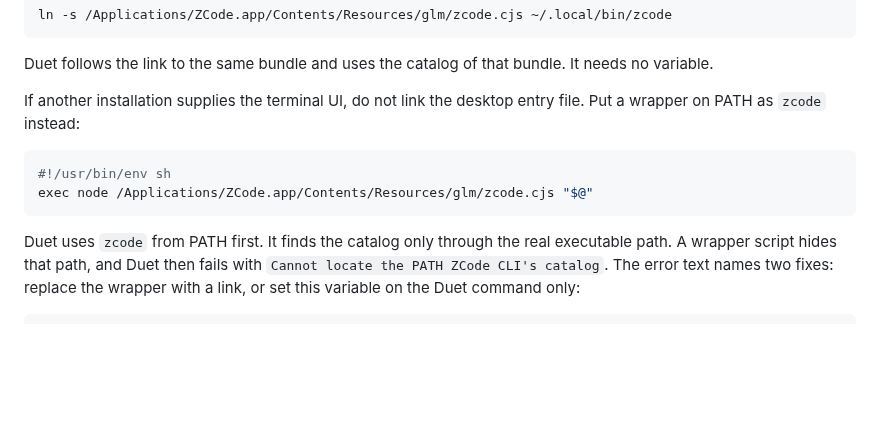
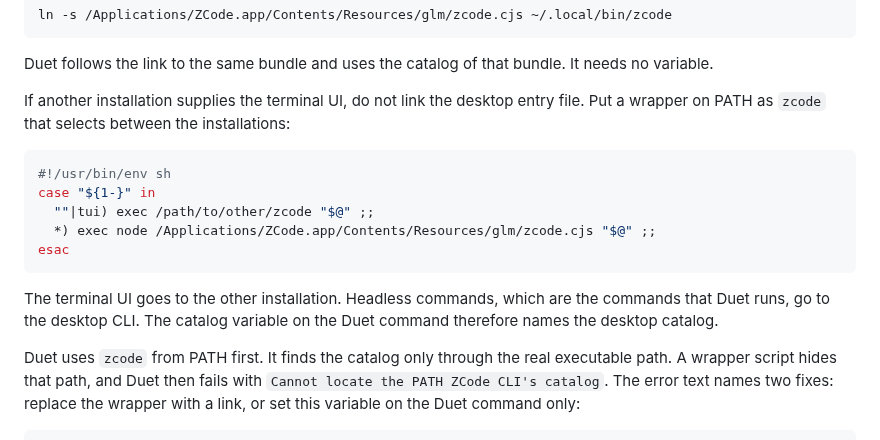
Before and after one commit to volkan/duet, a Markdown page: docs/ZCODE.md, the part around the change. Rendered like a GitHub page; blank space fills up the shorter version.

Commit message:
docs: use a wrapper that selects between ZCode installations
The example wrapper ran the desktop CLI for every command. It did the
same as a link and caused the catalog error that the section explains.

Show a wrapper that sends the terminal UI to another installation and
headless commands to the desktop CLI. State that the catalog variable on
the Duet command then names the desktop catalog.

Co-Authored-By: Claude Opus 5.5 <noreply@anthropic.com>
Claude-Session: https://claude.ai/code/session_01WPju5ZZJDsbaSPATyhaqCU

````diff
--- a/docs/ZCODE.md
+++ b/docs/ZCODE.md
@@ -141,12 +141,20 @@ Duet follows the link to the same bundle and uses the catalog of that bundle.
 It needs no variable.
 
 If another installation supplies the terminal UI, do not link the desktop
-entry file. Put a wrapper on PATH as `zcode` instead:
+entry file. Put a wrapper on PATH as `zcode` that selects between the
+installations:
 
 ```sh
 #!/usr/bin/env sh
-exec node /Applications/ZCode.app/Contents/Resources/glm/zcode.cjs "$@"
+case "${1-}" in
+  ""|tui) exec /path/to/other/zcode "$@" ;;
+  *) exec node /Applications/ZCode.app/Contents/Resources/glm/zcode.cjs "$@" ;;
+esac
 ```
+
+The terminal UI goes to the other installation. Headless commands, which are
+the commands that Duet runs, go to the desktop CLI. The catalog variable on the
+Duet command therefore names the desktop catalog.
 
 Duet uses `zcode` from PATH first. It finds the catalog only through the real
 executable path. A wrapper script hides that path, and Duet then fails with
````
